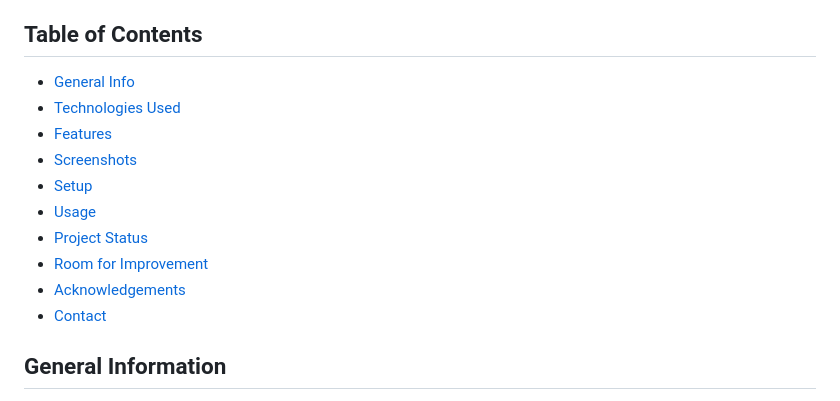
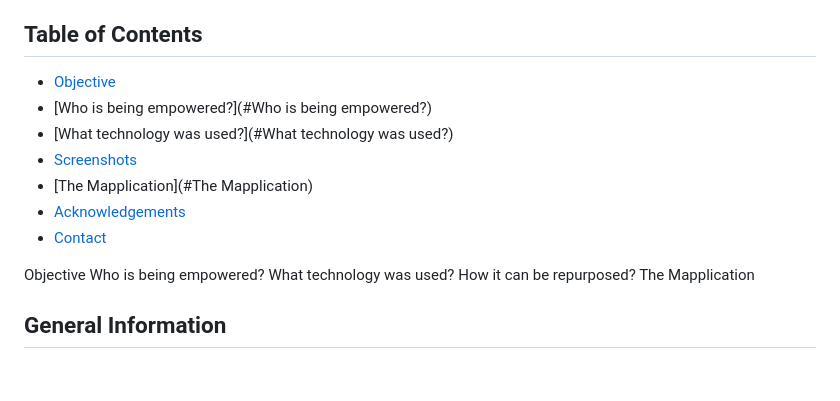
Before and after one commit to danigold1020/asianam-191a-oceanpollution, a Markdown page: README.md, the part around the change. GitHub-like rendering; blank space fills up the shorter version.

```diff
--- a/README.md
+++ b/README.md
@@ -3,19 +3,20 @@
 > Live demo [_here_](https://www.example.com). <!-- If you have the project hosted somewhere, include the link here. -->
 
 ## Table of Contents
-* [General Info](#general-information)
-* [Technologies Used](#technologies-used)
-* [Features](#features)
+* [Objective](#Objective)
+* [Who is being empowered?](#Who is being empowered?)
+* [What technology was used?](#What technology was used?)
 * [Screenshots](#screenshots)
-* [Setup](#setup)
-* [Usage](#usage)
-* [Project Status](#project-status)
-* [Room for Improvement](#room-for-improvement)
+* [The Mapplication](#The Mapplication)
 * [Acknowledgements](#acknowledgements)
 * [Contact](#contact)
 <!-- * [License](#license) -->
 
-
+Objective
+Who is being empowered?
+What technology was used?
+How it can be repurposed?
+The Mapplication
 ## General Information
 - In Santa Barbara County, there are around 100 active oil and gas wells and 1,778 idle wells that pose environmental and health risks.
 - The Santa Barbara County Grand Jury found that the risks are not being addressed due to lack of adequate oversight.
```
